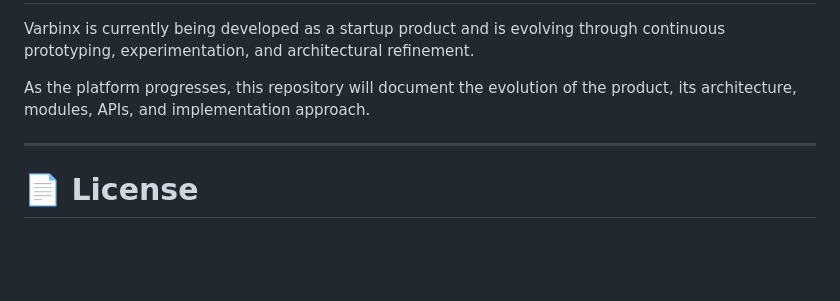
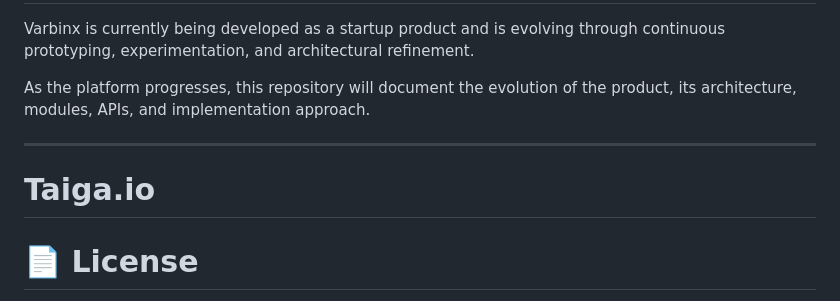
Before and after one commit to varghese25/varbinx-crm, a Markdown page: README.md, the part around the change. Rendered like a GitHub page; blank space fills up the shorter version.

Commit message:
TG-6 #ready

```diff
--- a/README.md
+++ b/README.md
@@ -431,6 +431,8 @@ As the platform progresses, this repository will document the evolution of the p
 
 ---
 
+# Taiga.io
+
 # 📄 License
 
 License information will be added as the project progresses.
```
